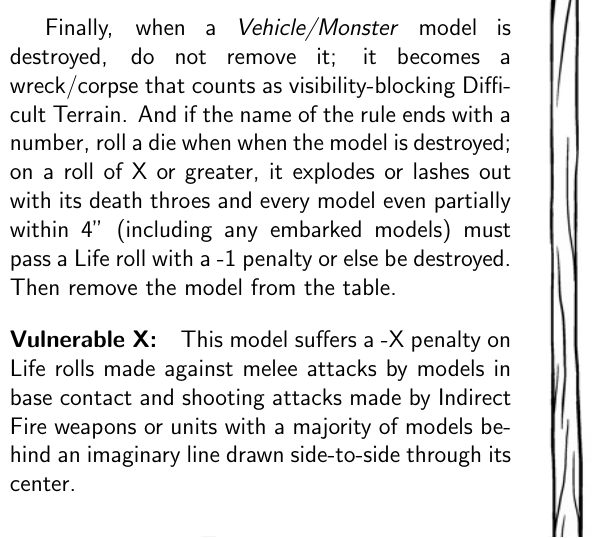
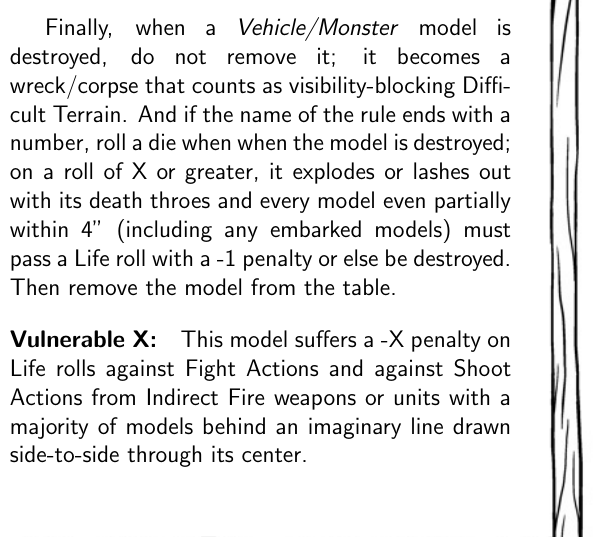
Before and after one commit to Pointedstick/wasteland-tactics, a LaTeX book (rules.tex): part of one column of page 9 of 16, cut so that both start at the same text. Compiled offline with pdfLaTeX.

Commit message:
Condense Vulnerable rule description a bit

```diff
--- a/rules.tex
+++ b/rules.tex
@@ -312,7 +312,7 @@ When the unit makes a Fight Action that would bring it into base contact with a
 
 Finally, when a \textit{Vehicle/Monster} model is destroyed, do not remove it; it becomes a wreck/corpse that counts as visibility-blocking Difficult Terrain. And if the name of the rule ends with a number, roll a die when when the model is destroyed; on a roll of X or greater, it explodes or lashes out with its death throes and every model even partially within 4'' (including any embarked models) must pass a Life roll with a -1 penalty or else be destroyed. Then remove the model from the table.
 
-\subsubsection*{Vulnerable X:} This model suffers a -X penalty on Life rolls made against melee attacks by models in base contact and shooting attacks made by Indirect Fire weapons or units with a majority of models behind an imaginary line drawn side-to-side through its center.
+\subsubsection*{Vulnerable X:} This model suffers a -X penalty on Life rolls against Fight Actions and against Shoot Actions from Indirect Fire weapons or units with a majority of models behind an imaginary line drawn side-to-side through its center.
 
 
 
```
